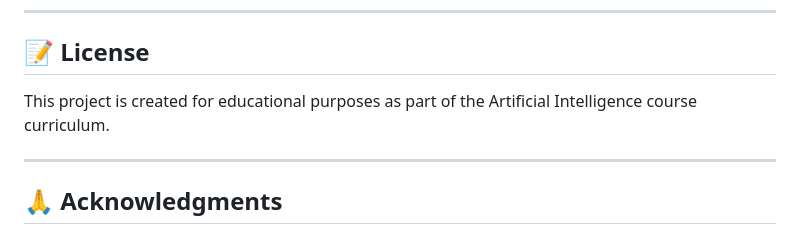
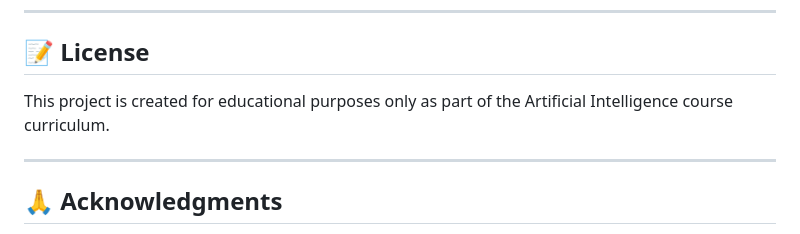
Before and after one commit to musagithub1/AI-labs, a Markdown page: README.md, the part around the change. Rendered like a GitHub page.

Commit message:
Update license statement for clarity

```diff
--- a/README.md
+++ b/README.md
@@ -205,7 +205,7 @@ AI-labs/
 
 ## 📝 License
 
-This project is created for educational purposes as part of the Artificial Intelligence course curriculum.
+This project is created for educational purposes only as part of the Artificial Intelligence course curriculum.
 
 ---
 
```
